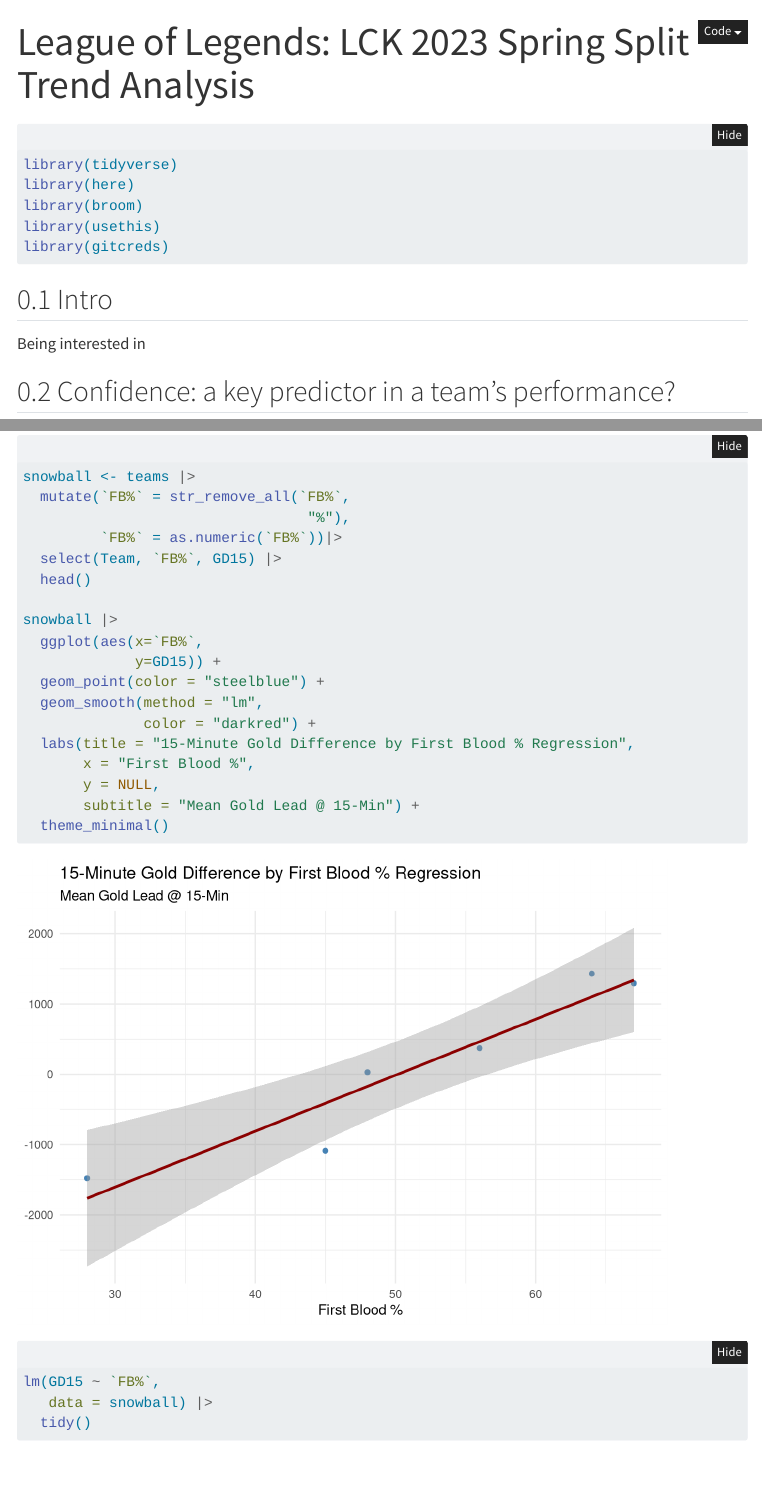
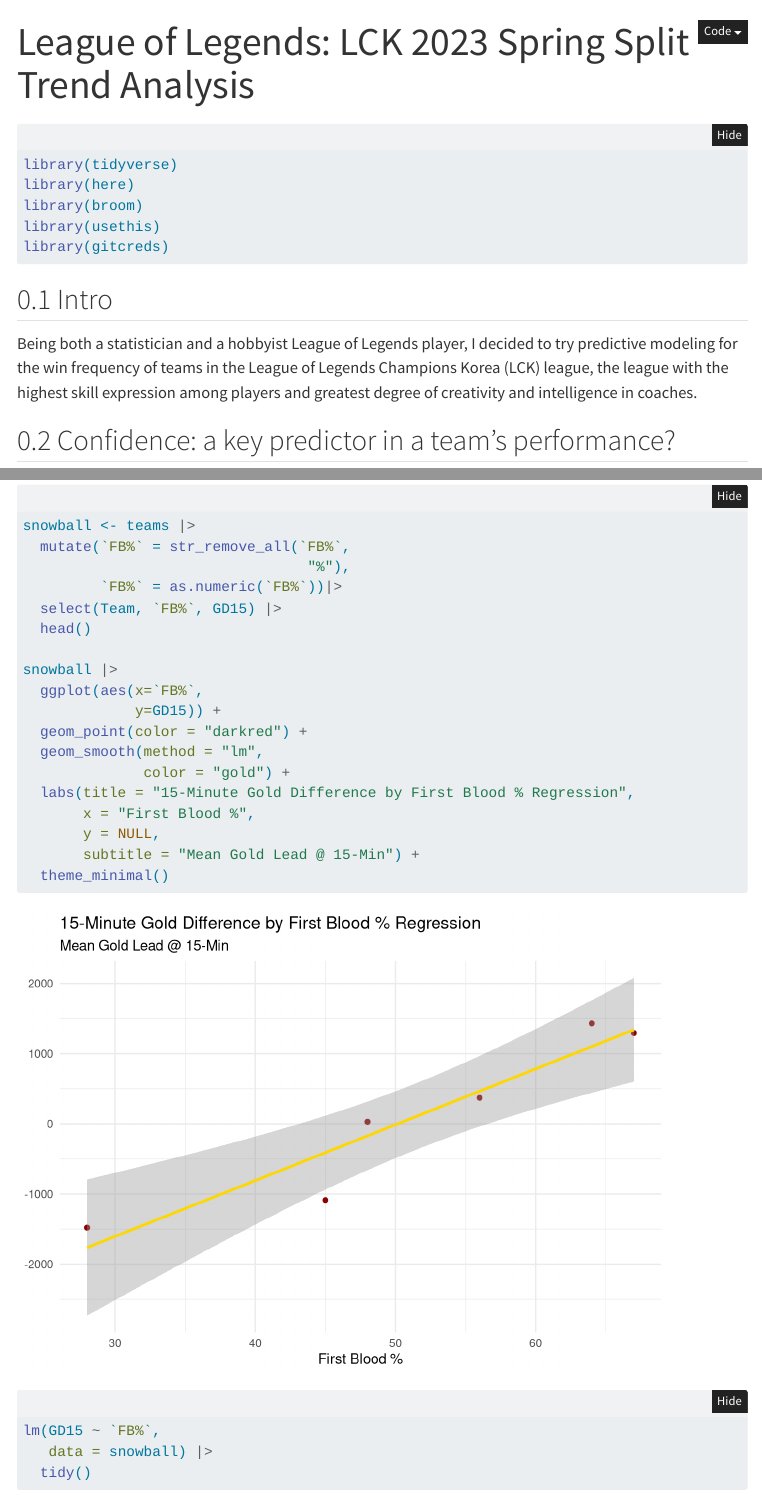
Before and after one commit to rjimenezdata/LCKModeling, a Quarto document (League-of-Legends.qmd): the page in a window 1100 px wide, from its top, and a second part further down, joined at a grey line. Rendered offline with R 4.5, knitr and Pandoc in place of Quarto, with nearby package versions; folded parts are opened; menus at the side of the page are left out.

Commit message:
Updated intro once again

```diff
--- a/League-of-Legends.qmd
+++ b/League-of-Legends.qmd
@@ -26,7 +26,7 @@
 
 ## Intro
 
-Being interested in
+Being both a statistician and a hobbyist League of Legends player, I decided to try predictive modeling for the win frequency of teams in the League of Legends Champions Korea (LCK) league, the league with the highest skill expression among players and greatest degree of creativity and intelligence in coaches.
 
 
 ## Confidence: a key predictor in a team's performance?
@@ -87,9 +87,9 @@
 snowball |>
   ggplot(aes(x=`FB%`,
              y=GD15)) +
-  geom_point(color = "steelblue") +
+  geom_point(color = "darkred") +
   geom_smooth(method = "lm",
-              color = "darkred") +
+              color = "gold") +
   labs(title = "15-Minute Gold Difference by First Blood % Regression",
        x = "First Blood %",
        y = NULL,
```
